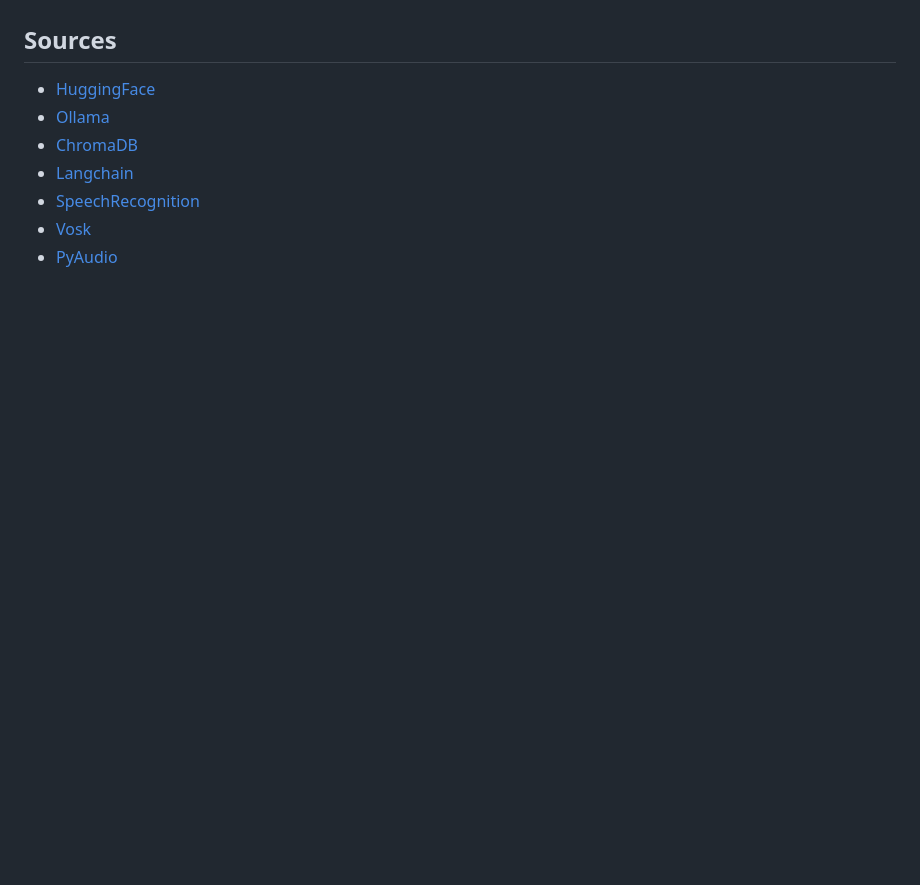
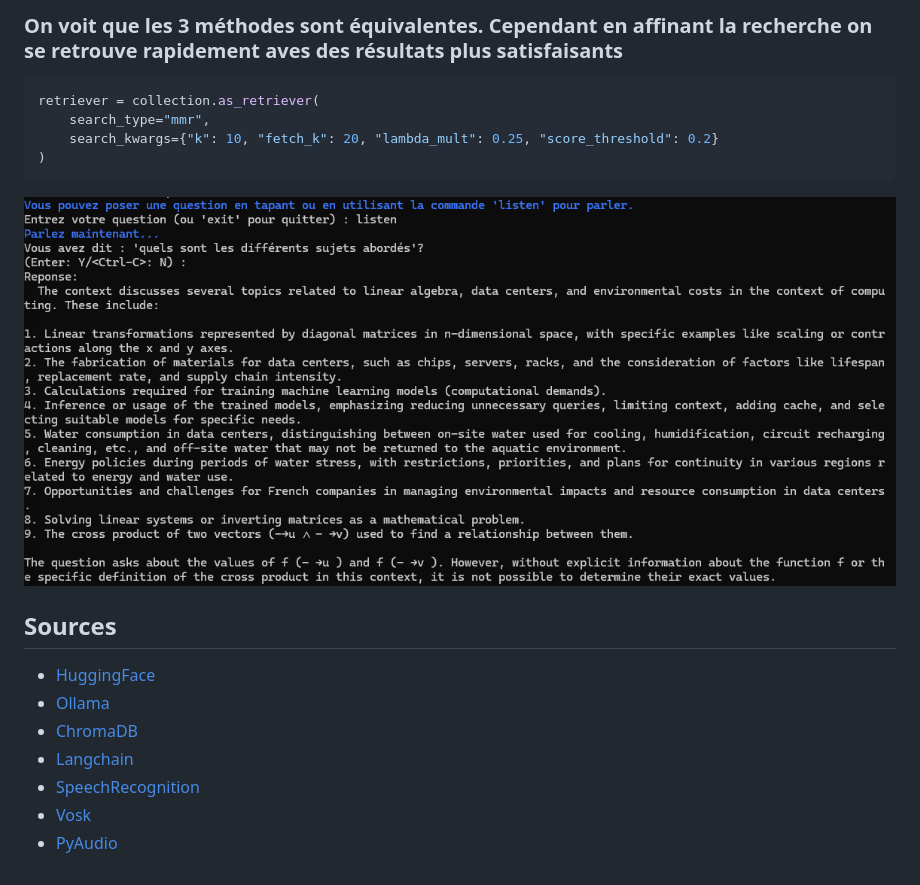
Before and after one commit to Pachiderms/GenAI-discovery, a Markdown page: README.md, the part around one of its changes. GitHub-like rendering; pictures changed too: images/recherche_mmr_affinee.png (added); blank space fills up the shorter version.

````diff
--- a/README.md
+++ b/README.md
@@ -37,3 +63,11 @@ J'ai favorisé l'usage d'un modèle Européen: Mistral, acteur qui respecte les
+### On voit que les 3 méthodes sont équivalentes. Cependant en affinant la recherche on se retrouve rapidement aves des résultats plus satisfaisants
+```bash
+retriever = collection.as_retriever(
+    search_type="mmr",
+    search_kwargs={"k": 10, "fetch_k": 20, "lambda_mult": 0.25, "score_threshold": 0.2}
+)
+```
+![](images/recherche_mmr_affinee.png)
 
 ## Sources
 - [HuggingFace](https://huggingface.co/)
````
Also changed, not shown: other parts of README.md (+26 -0 lines), images/recherche_mmr.png (added), images/recherche_similarity_simple.png (added), images/similarity_score_threshold.png (added), 1 other file.
